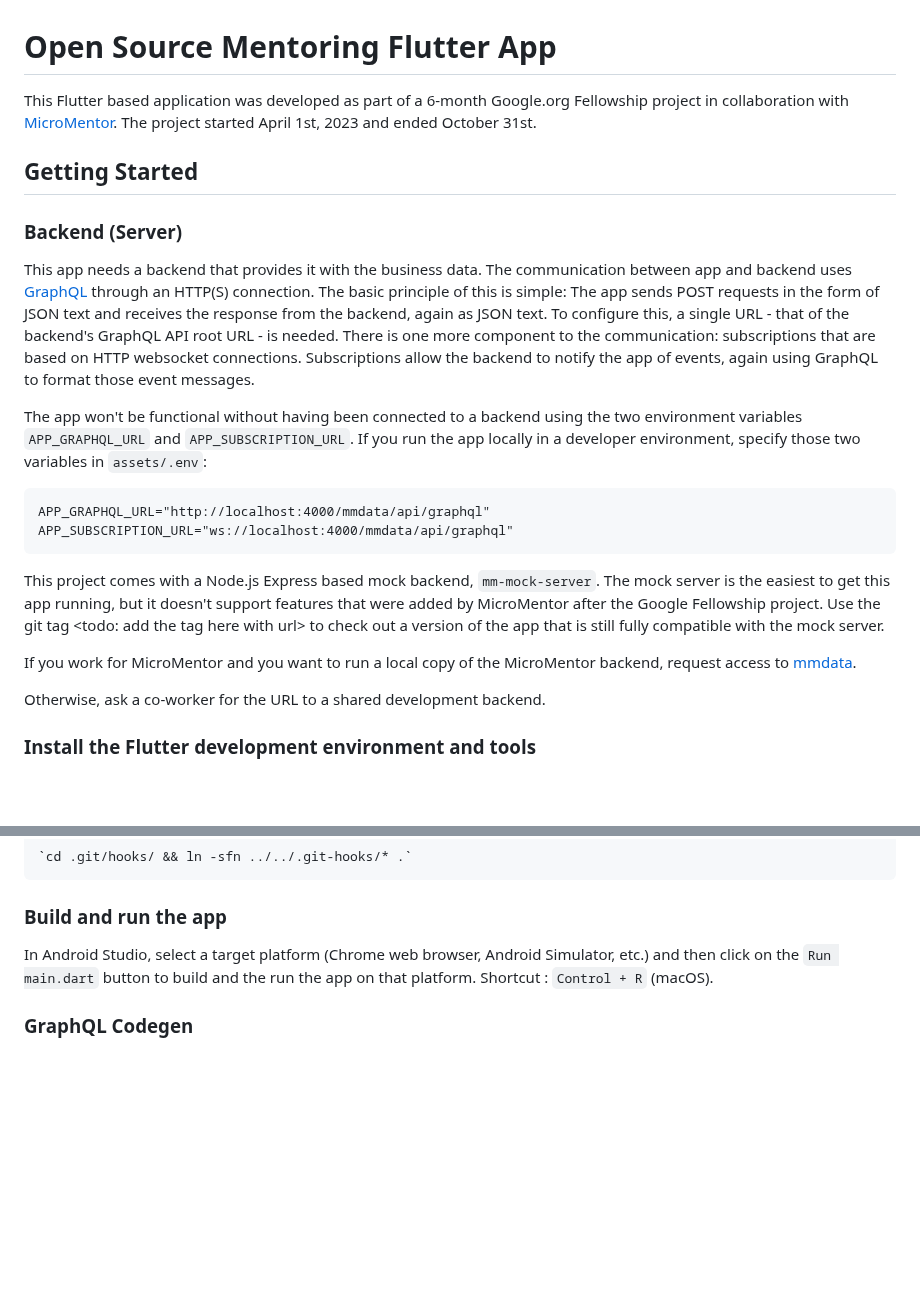
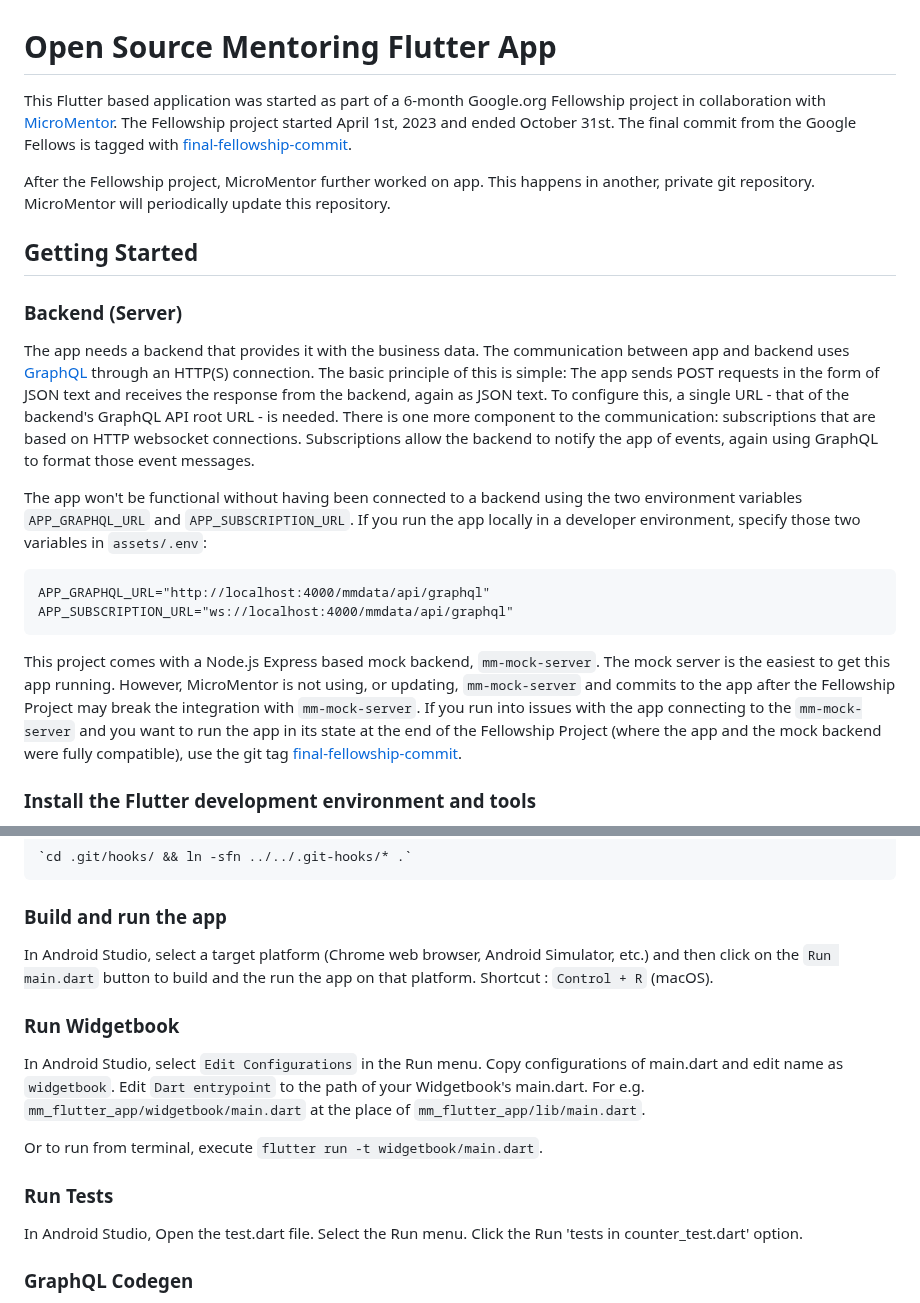
Before and after one commit to micromentor-team/mentoring-flutter-app, a Markdown page: README.md, 2 parts joined by grey strips. GitHub-like rendering; blank space fills up the shorter version.

```diff
--- a/README.md
+++ b/README.md
@@ -1,15 +1,21 @@
 # Open Source Mentoring Flutter App
 
-This Flutter based application was developed as part of a 6-month Google.org
+This Flutter based application was started as part of a 6-month Google.org
 Fellowship project in collaboration with
-[MicroMentor](https://www.micromentor.org). The project started April 1st, 2023
-and ended October 31st.
+[MicroMentor](https://www.micromentor.org). The Fellowship project started
+April 1st, 2023 and ended October 31st. The final commit from the Google
+Fellows is tagged with
+[final-fellowship-commit](https://github.com/micromentor-team/mentoring-flutter-app/releases/tag/final-fellowship-commit).
+
+After the Fellowship project, MicroMentor further worked on app. This
+happens in another, private git repository. MicroMentor will periodically
+update this repository.
 
 ## Getting Started
 
 ### Backend (Server)
 
-This app needs a backend that provides it with the business data. The
+The app needs a backend that provides it with the business data. The
 communication between app and backend uses [GraphQL](https://graphql.org/)
 through an HTTP(S) connection. The basic principle of this is simple: The app
 sends POST requests in the form of JSON text and receives the response from the
@@ -28,15 +34,13 @@ run the app locally in a developer environment, specify those two variables in
     APP_SUBSCRIPTION_URL="ws://localhost:4000/mmdata/api/graphql"
 
 This project comes with a Node.js Express based mock backend, `mm-mock-server`.
-The mock server is the easiest to get this app running, but it doesn't support
-features that were added by MicroMentor after the Google Fellowship project. Use
-the git tag \<todo: add the tag here with url\> to check out a version of the
-app that is still fully compatible with the mock server.
-
-If you work for MicroMentor and you want to run a local copy of the MicroMentor
-backend, request access to [mmdata](https://github.com/micromentor-team/mmdata).
-
-Otherwise, ask a co-worker for the URL to a shared development backend.
+The mock server is the easiest to get this app running. However, MicroMentor
+is not using, or updating, `mm-mock-server` and commits to the app after the
+Fellowship Project may break the integration with `mm-mock-server`. If you
+run into issues with the app connecting to the `mm-mock-server` and you want
+to run the app in its state at the end of the Fellowship Project (where the
+app and the mock backend were fully compatible), use the git tag
+[final-fellowship-commit](https://github.com/micromentor-team/mentoring-flutter-app/releases/tag/final-fellowship-commit).
 
 ### Install the Flutter development environment and tools
 
@@ -141,6 +145,21 @@ In Android Studio, select a target platform (Chrome web browser, Android
 Simulator, etc.) and then click on the `Run main.dart` button to build and the
 run the app on that platform. Shortcut : `Control + R` (macOS).
 
+### Run Widgetbook
+
+In Android Studio, select `Edit Configurations` in the Run menu. Copy
+configurations of main.dart and edit name as `widgetbook`. Edit
+`Dart entrypoint` to the path of your Widgetbook's main.dart. For e.g.
+`mm_flutter_app/widgetbook/main.dart` at the place of
+`mm_flutter_app/lib/main.dart`.
+
+Or to run from terminal, execute `flutter run -t widgetbook/main.dart`.
+
+### Run Tests
+
+In Android Studio, Open the test.dart file. Select the Run menu. Click the Run
+'tests in counter_test.dart' option.
+
 ### GraphQL Codegen
 
 The [GraphQL Codegen](https://pub.dev/documentation/graphql_codegen) package is
```
